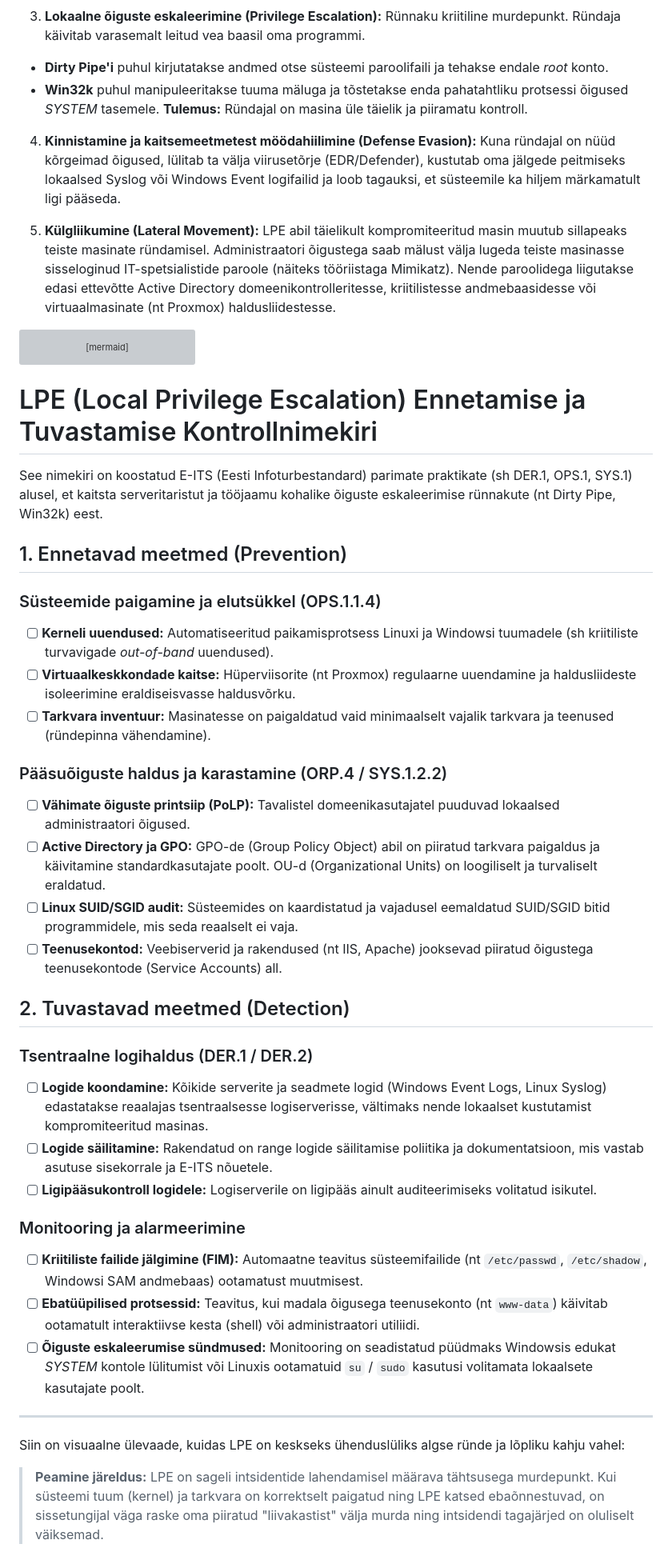
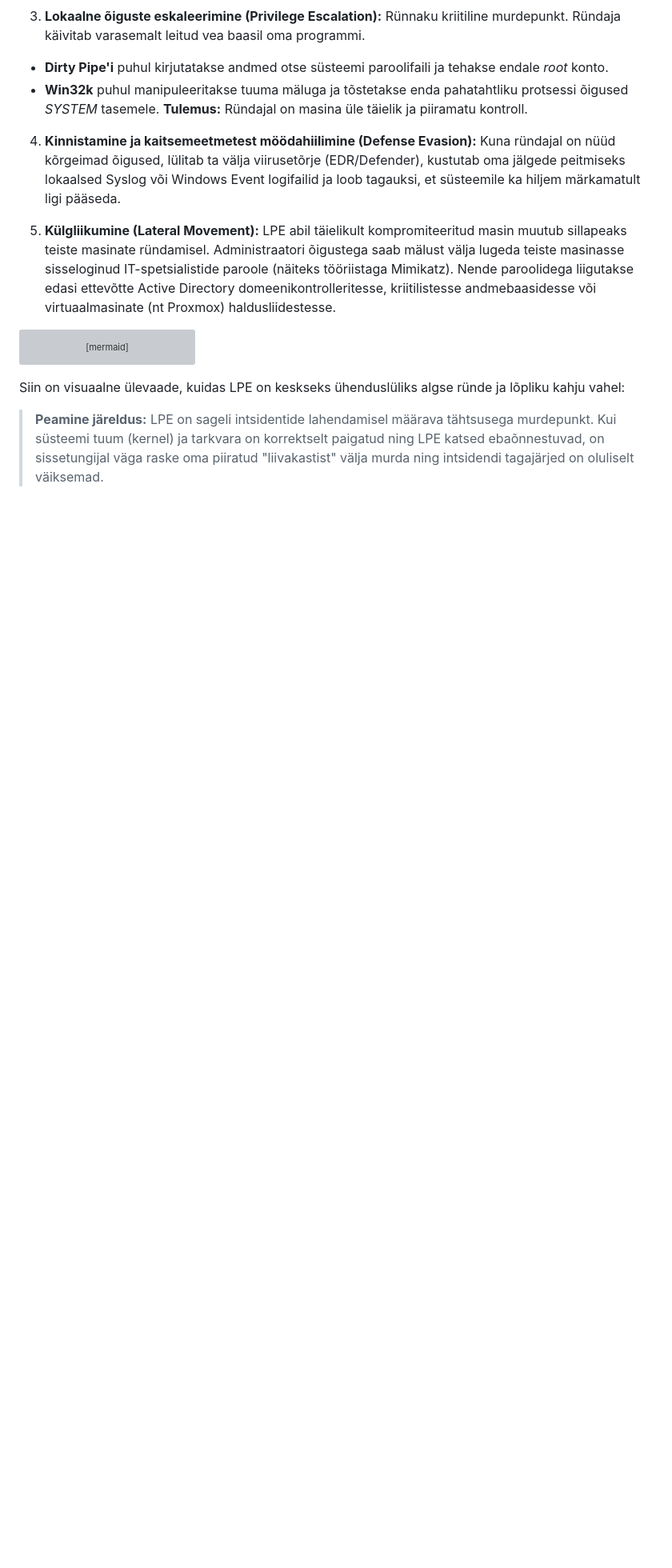
Before and after one commit to valdonolvak/kyberturvalisus, a Markdown page: 2026-aasta-materjalid/LPE (Local Privilege Escalation) vead on küberrünnaku ahel.md, the part around the change. Shown at 80% size. GitHub-like rendering; blank space fills up the shorter version; grey boxes are pictures that could not be loaded.

Commit message:
Remove LPE prevention and detection checklist
Removed the prevention and detection measures for Local Privilege Escalation from the document.

````diff
--- a/2026-aasta-materjalid/LPE (Local Privilege Escalation) vead on küberrünnaku ahel.md
+++ b/2026-aasta-materjalid/LPE (Local Privilege Escalation) vead on küberrünnaku ahel.md
@@ -43,37 +43,6 @@ graph TD
     F --> G
 ```
 
-# LPE (Local Privilege Escalation) Ennetamise ja Tuvastamise Kontrollnimekiri
-
-See nimekiri on koostatud E-ITS (Eesti Infoturbestandard) parimate praktikate (sh DER.1, OPS.1, SYS.1) alusel, et kaitsta serveritaristut ja tööjaamu kohalike õiguste eskaleerimise rünnakute (nt Dirty Pipe, Win32k) eest.
-
-## 1. Ennetavad meetmed (Prevention)
-
-### Süsteemide paigamine ja elutsükkel (OPS.1.1.4)
-- [ ] **Kerneli uuendused:** Automatiseeritud paikamisprotsess Linuxi ja Windowsi tuumadele (sh kriitiliste turvavigade *out-of-band* uuendused).
-- [ ] **Virtuaalkeskkondade kaitse:** Hüperviisorite (nt Proxmox) regulaarne uuendamine ja haldusliideste isoleerimine eraldiseisvasse haldusvõrku.
-- [ ] **Tarkvara inventuur:** Masinatesse on paigaldatud vaid minimaalselt vajalik tarkvara ja teenused (ründepinna vähendamine).
-
-### Pääsuõiguste haldus ja karastamine (ORP.4 / SYS.1.2.2)
-- [ ] **Vähimate õiguste printsiip (PoLP):** Tavalistel domeenikasutajatel puuduvad lokaalsed administraatori õigused.
-- [ ] **Active Directory ja GPO:** GPO-de (Group Policy Object) abil on piiratud tarkvara paigaldus ja käivitamine standardkasutajate poolt. OU-d (Organizational Units) on loogiliselt ja turvaliselt eraldatud.
-- [ ] **Linux SUID/SGID audit:** Süsteemides on kaardistatud ja vajadusel eemaldatud SUID/SGID bitid programmidele, mis seda reaalselt ei vaja.
-- [ ] **Teenusekontod:** Veebiserverid ja rakendused (nt IIS, Apache) jooksevad piiratud õigustega teenusekontode (Service Accounts) all.
-
-## 2. Tuvastavad meetmed (Detection)
-
-### Tsentraalne logihaldus (DER.1 / DER.2)
-- [ ] **Logide koondamine:** Kõikide serverite ja seadmete logid (Windows Event Logs, Linux Syslog) edastatakse reaalajas tsentraalsesse logiserverisse, vältimaks nende lokaalset kustutamist kompromiteeritud masinas.
-- [ ] **Logide säilitamine:** Rakendatud on range logide säilitamise poliitika ja dokumentatsioon, mis vastab asutuse sisekorrale ja E-ITS nõuetele.
-- [ ] **Ligipääsukontroll logidele:** Logiserverile on ligipääs ainult auditeerimiseks volitatud isikutel.
-
-### Monitooring ja alarmeerimine
-- [ ] **Kriitiliste failide jälgimine (FIM):** Automaatne teavitus süsteemifailide (nt `/etc/passwd`, `/etc/shadow`, Windowsi SAM andmebaas) ootamatust muutmisest.
-- [ ] **Ebatüüpilised protsessid:** Teavitus, kui madala õigusega teenusekonto (nt `www-data`) käivitab ootamatult interaktiivse kesta (shell) või administraatori utiliidi.
-- [ ] **Õiguste eskaleerumise sündmused:** Monitooring on seadistatud püüdmaks Windowsis edukat *SYSTEM* kontole lülitumist või Linuxis ootamatuid `su` / `sudo` kasutusi volitamata lokaalsete kasutajate poolt.
-
----
-
 Siin on visuaalne ülevaade, kuidas LPE on keskseks ühenduslüliks algse ründe ja lõpliku kahju vahel:
 
 > **Peamine järeldus:** LPE on sageli intsidentide lahendamisel määrava tähtsusega murdepunkt. Kui süsteemi tuum (kernel) ja tarkvara on korrektselt paigatud ning LPE katsed ebaõnnestuvad, on sissetungijal väga raske oma piiratud "liivakastist" välja murda ning intsidendi tagajärjed on oluliselt väiksemad.
````
